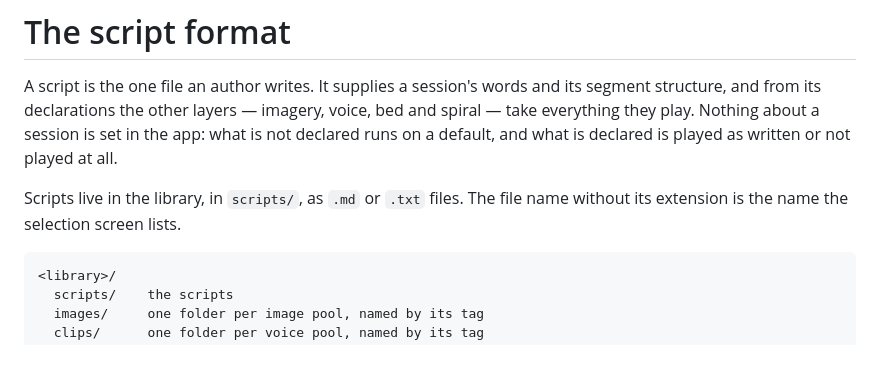
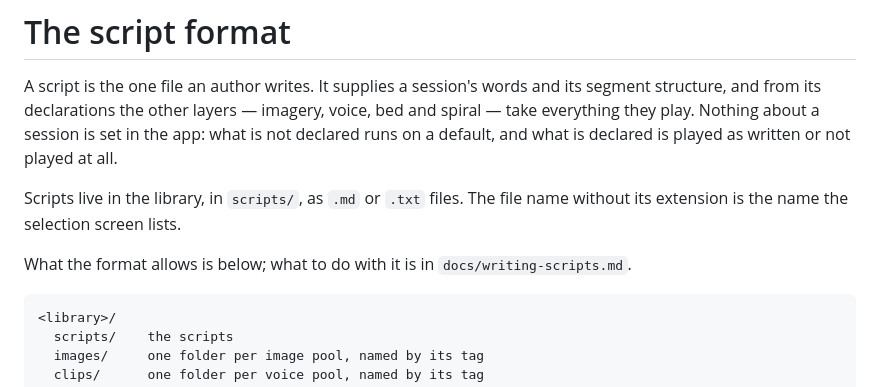
Before and after one commit to TranceToy/MindAdapter, a Markdown page: README.md, the part around the change. Rendered like a GitHub page; blank space fills up the shorter version.

Commit message:
Add script guideline

````diff
--- a/README.md
+++ b/README.md
@@ -8,6 +8,9 @@ written or not played at all.
 
 Scripts live in the library, in `scripts/`, as `.md` or `.txt` files. The file
 name without its extension is the name the selection screen lists.
+
+What the format allows is below; what to do with it is in
+`docs/writing-scripts.md`.
 
 ```
 <library>/
````
Also changed, not shown: docs/writing-scripts.md (added, +108 -0 lines).
